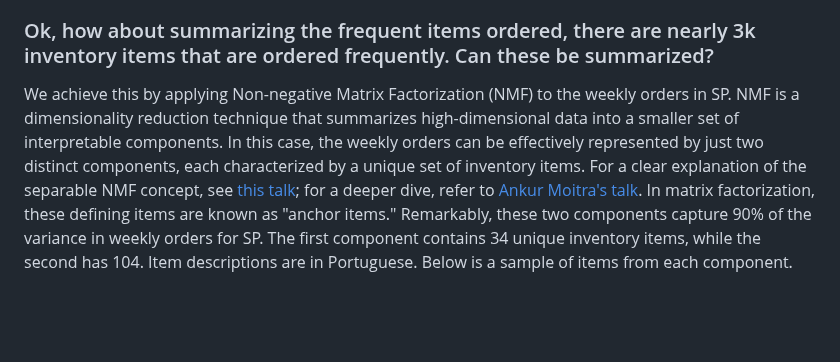
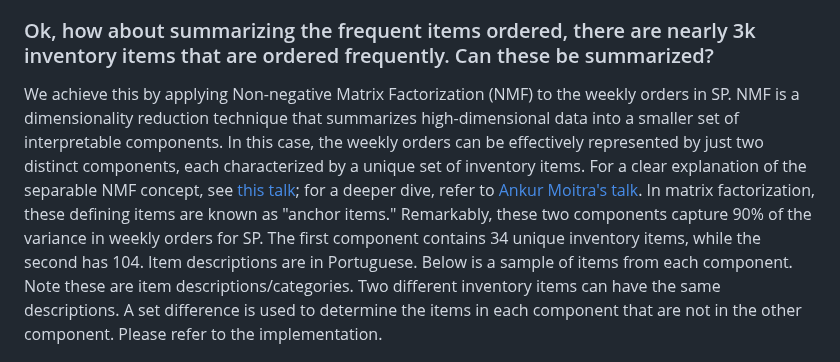
Before and after one commit to rajivsam/descriptive_analytics, a Markdown page: examples/olist_case_study/picture_summary_SP_2017.md, the part around the change. Rendered like a GitHub page; blank space fills up the shorter version.

Commit message:
adding explaination for unique items.

```diff
--- a/examples/olist_case_study/picture_summary_SP_2017.md
+++ b/examples/olist_case_study/picture_summary_SP_2017.md
@@ -67,7 +67,7 @@ The weekly revenue for the clusters is shown in the violin plot below.
 
 ### Ok, how about summarizing the frequent items ordered, there are nearly 3k inventory items that are ordered frequently. Can these be summarized?
 
-We achieve this by applying Non-negative Matrix Factorization (NMF) to the weekly orders in SP. NMF is a dimensionality reduction technique that summarizes high-dimensional data into a smaller set of interpretable components. In this case, the weekly orders can be effectively represented by just two distinct components, each characterized by a unique set of inventory items. For a clear explanation of the separable NMF concept, see [this talk](https://www.youtube.com/watch?v=O8YDAMjIzYs&t=1443s); for a deeper dive, refer to [Ankur Moitra's talk](https://www.youtube.com/watch?v=kSfwY68gQ9I&t=1647s). In matrix factorization, these defining items are known as "anchor items." Remarkably, these two components capture 90% of the variance in weekly orders for SP. The first component contains 34 unique inventory items, while the second has 104. Item descriptions are in Portuguese. Below is a sample of items from each component.
+We achieve this by applying Non-negative Matrix Factorization (NMF) to the weekly orders in SP. NMF is a dimensionality reduction technique that summarizes high-dimensional data into a smaller set of interpretable components. In this case, the weekly orders can be effectively represented by just two distinct components, each characterized by a unique set of inventory items. For a clear explanation of the separable NMF concept, see [this talk](https://www.youtube.com/watch?v=O8YDAMjIzYs&t=1443s); for a deeper dive, refer to [Ankur Moitra's talk](https://www.youtube.com/watch?v=kSfwY68gQ9I&t=1647s). In matrix factorization, these defining items are known as "anchor items." Remarkably, these two components capture 90% of the variance in weekly orders for SP. The first component contains 34 unique inventory items, while the second has 104. Item descriptions are in Portuguese. Below is a sample of items from each component. Note these are item descriptions/categories. Two different inventory items can have the same descriptions. A set difference is used to determine the items in each component that are not in the other component. Please refer to the implementation.
 
 
 <img src="../../images/nmf_cs_comp1.png" width="425"/>  <img src="../../images/nmf_cs_comp2.png" width="425"/>
```
